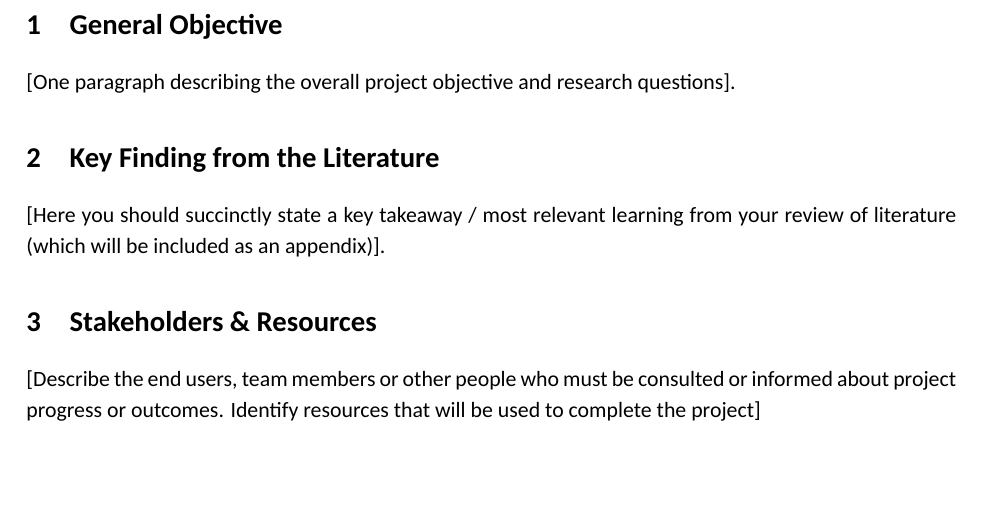
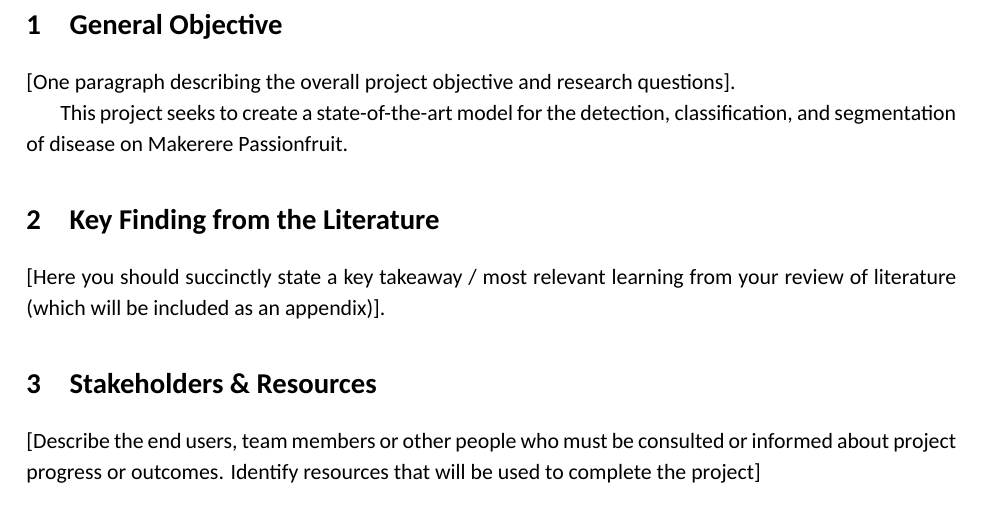
Before and after one commit to LizardLad/EGH400-Thesis, a LaTeX document (project_proposal.tex): part of page 2 of 3, cut so that both start at the same text, the shorter picture padded with empty space. Compiled offline with XeLaTeX; a missing font is replaced by an installed copy or a similar font.

Commit message:
Much better 256x256 model and project proposal has a first sentence now

```diff
--- a/project_proposal.tex
+++ b/project_proposal.tex
@@ -27,7 +27,7 @@
 
 \usepackage{pgfplots}
 \usepackage{pdfpages}
-\pgfplotsset{width=10cm,compat=1.9}
+\pgfplotsset{width=10cm,compat=1.18}
 
 \usepackage{multicol}
 
@@ -53,10 +53,15 @@
 \usepackage{hyperref}
 \hypersetup{colorlinks, citecolor=black, filecolor=black, linkcolor=black, urlcolor=black}
 
-%\usepackage[english]{babel}
+\usepackage[english]{babel}
 \usepackage{csquotes}
 \usepackage{comment}
 
+\usepackage[
+    backend=biber,
+    style=ieee,
+    sorting=none]{biblatex}
+\addbibresource{bibliography.bib}
 \usepackage{tabularx}
 
 \renewcommand{\baselinestretch}{1.15}
@@ -100,6 +105,9 @@
 \section{General Objective}
 [One paragraph describing the overall project objective and research questions].
 
+This project seeks to create a state-of-the-art model for the detection, classification, and
+segmentation of disease on Makerere Passionfruit.
+
 \section{Key Finding from the Literature}
 [Here you should succinctly state a key takeaway / most relevant learning from your review of
 literature (which will be included as an appendix)].
```
Also changed, not shown: bibliography.bib (added), project_proposal.pdf, project_proposal.tex (3 more changed lines), 2 other files.
